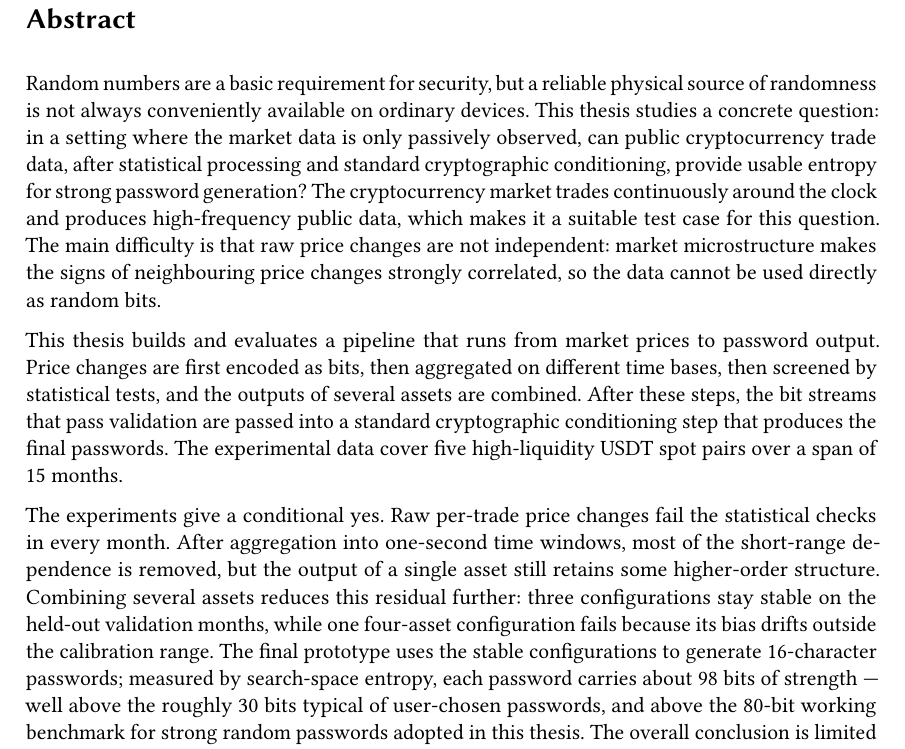
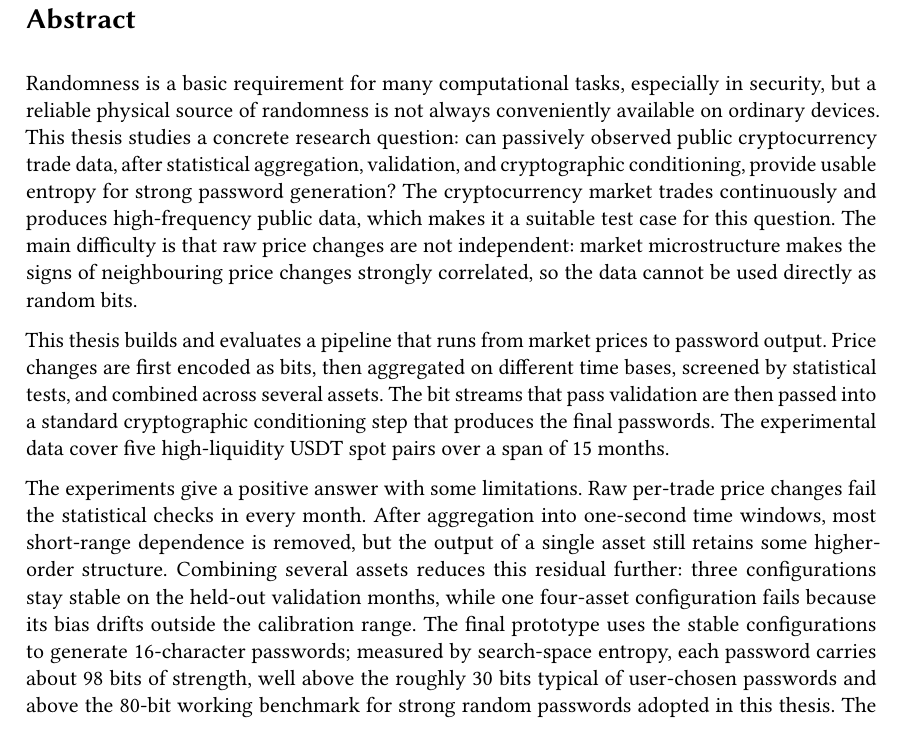
Before and after one commit to Liu-yujia-66/CryptoEntropy-RNG, a LaTeX thesis (thesis/main.tex): part of page 2 of 70, cut so that both start at the same text, the shorter picture padded with empty space. Compiled offline with pdfLaTeX.

Commit message:
docs(thesis): soften abstract opening and re-anchor on aggregation-validation-conditioning

```diff
--- a/thesis/main.tex
+++ b/thesis/main.tex
@@ -10,6 +10,7 @@
 \usepackage[dvipsnames]{xcolor}
 \usepackage[sb]{libertine}
 \usepackage[scale=0.9]{inconsolata}
+\usepackage{setspace}
 
 %% Section headings.
 \usepackage[sf]{titlesec}
@@ -166,11 +168,11 @@
 \vspace*{3cm}
 \section*{Abstract}
 
-Random numbers are a basic requirement for security, but a reliable physical source of randomness is not always conveniently available on ordinary devices. This thesis studies a concrete question: in a setting where the market data is only passively observed, can public cryptocurrency trade data, after statistical processing and standard cryptographic conditioning, provide usable entropy for strong password generation? The cryptocurrency market trades continuously around the clock and produces high-frequency public data, which makes it a suitable test case for this question. The main difficulty is that raw price changes are not independent: market microstructure makes the signs of neighbouring price changes strongly correlated, so the data cannot be used directly as random bits.
-
-This thesis builds and evaluates a pipeline that runs from market prices to password output. Price changes are first encoded as bits, then aggregated on different time bases, then screened by statistical tests, and the outputs of several assets are combined. After these steps, the bit streams that pass validation are passed into a standard cryptographic conditioning step that produces the final passwords. The experimental data cover five high-liquidity USDT spot pairs over a span of 15 months.
-
-The experiments give a conditional yes. Raw per-trade price changes fail the statistical checks in every month. After aggregation into one-second time windows, most of the short-range dependence is removed, but the output of a single asset still retains some higher-order structure. Combining several assets reduces this residual further: three configurations stay stable on the held-out validation months, while one four-asset configuration fails because its bias drifts outside the calibration range. The final prototype uses the stable configurations to generate 16-character passwords; measured by search-space entropy, each password carries about 98 bits of strength --- well above the roughly 30 bits typical of user-chosen passwords, and above the 80-bit working benchmark for strong random passwords adopted in this thesis. The overall conclusion is limited but practical: under a passive statistical setting and prototype-level evaluation, public cryptocurrency data can serve as entropy input for password generation after aggregation, validation, and cryptographic conditioning.
+Randomness is a basic requirement for many computational tasks, especially in security, but a reliable physical source of randomness is not always conveniently available on ordinary devices. This thesis studies a concrete research question: can passively observed public cryptocurrency trade data, after statistical aggregation, validation, and cryptographic conditioning, provide usable entropy for strong password generation? The cryptocurrency market trades continuously and produces high-frequency public data, which makes it a suitable test case for this question. The main difficulty is that raw price changes are not independent: market microstructure makes the signs of neighbouring price changes strongly correlated, so the data cannot be used directly as random bits.
+
+This thesis builds and evaluates a pipeline that runs from market prices to password output. Price changes are first encoded as bits, then aggregated on different time bases, screened by statistical tests, and combined across several assets. The bit streams that pass validation are then passed into a standard cryptographic conditioning step that produces the final passwords. The experimental data cover five high-liquidity USDT spot pairs over a span of 15 months.
+
+The experiments give a positive answer with some limitations. Raw per-trade price changes fail the statistical checks in every month. After aggregation into one-second time windows, most short-range dependence is removed, but the output of a single asset still retains some higher-order structure. Combining several assets reduces this residual further: three configurations stay stable on the held-out validation months, while one four-asset configuration fails because its bias drifts outside the calibration range. The final prototype uses the stable configurations to generate 16-character passwords; measured by search-space entropy, each password carries about 98 bits of strength, well above the roughly 30 bits typical of user-chosen passwords and above the 80-bit working benchmark for strong random passwords adopted in this thesis. The overall conclusion is limited but practical: under a passive statistical setting and prototype-level evaluation, public cryptocurrency data can serve as entropy input for password generation after aggregation, validation, and cryptographic conditioning.
 
 \tableofcontents
 \listoffigures
```
Also changed, not shown: thesis-draft-chinese.md (+3 -3 lines), thesis/main.tex (5 more changed lines), 1 other file.
